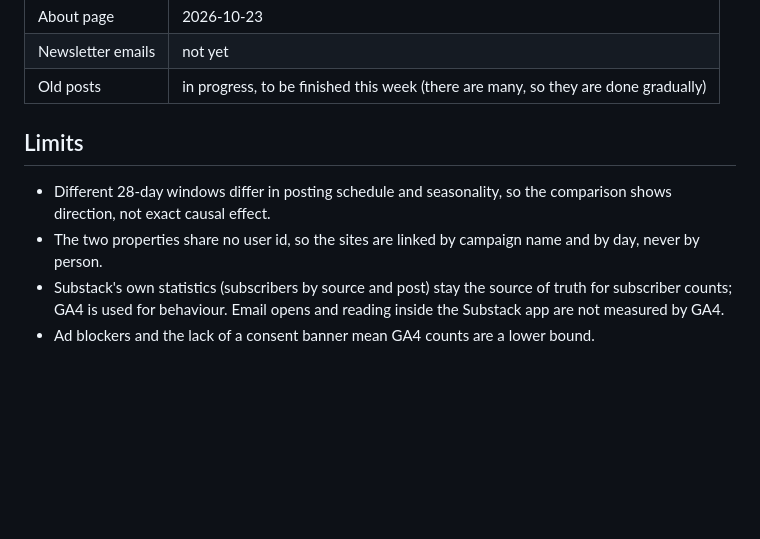
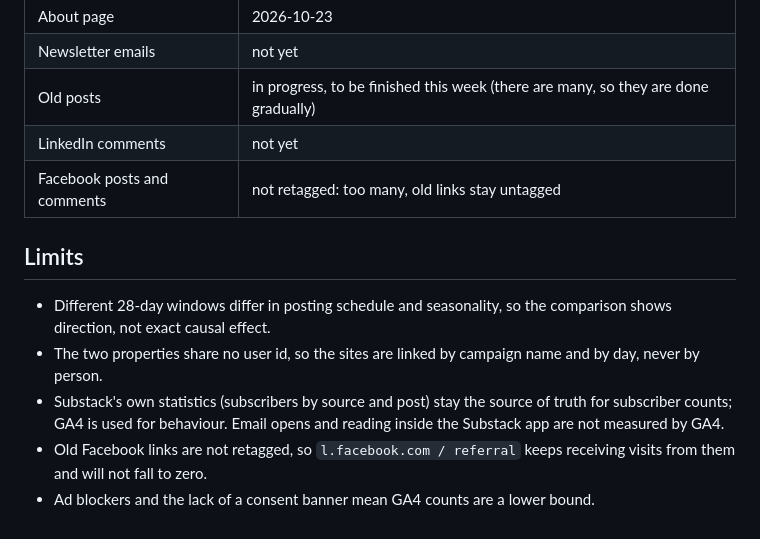
Before and after one commit to tuhoang3112/zoe-learning-library, a Markdown page: docs/tracking-audit.md, the part around the change. Rendered like a GitHub page; blank space fills up the shorter version.

```diff
--- a/docs/tracking-audit.md
+++ b/docs/tracking-audit.md
@@ -101,10 +101,13 @@ Same property, a **28-day window that starts after the fix** (Substack tracking
 | About page | 2026-10-23 |
 | Newsletter emails | not yet |
 | Old posts | in progress, to be finished this week (there are many, so they are done gradually) |
+| LinkedIn comments | not yet |
+| Facebook posts and comments | not retagged: too many, old links stay untagged |
 
 ## Limits
 
 - Different 28-day windows differ in posting schedule and seasonality, so the comparison shows direction, not exact causal effect.
 - The two properties share no user id, so the sites are linked by campaign name and by day, never by person.
 - Substack's own statistics (subscribers by source and post) stay the source of truth for subscriber counts; GA4 is used for behaviour. Email opens and reading inside the Substack app are not measured by GA4.
+- Old Facebook links are not retagged, so `l.facebook.com / referral` keeps receiving visits from them and will not fall to zero.
 - Ad blockers and the lack of a consent banner mean GA4 counts are a lower bound.
```
Also changed, not shown: README.md (+1 -1 lines), docs/tracking-plan.md (+1 -1 lines).
